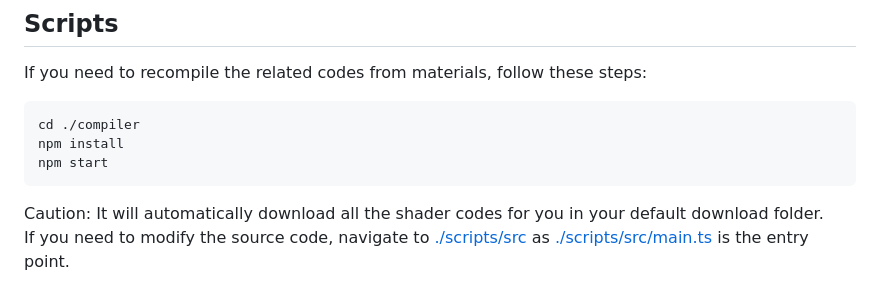
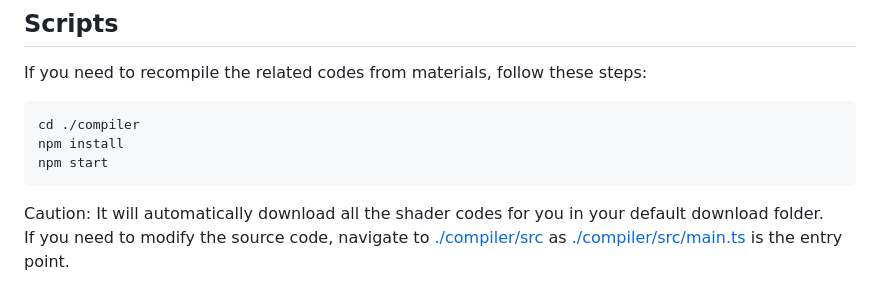
Before and after one commit to Jonathan-J8/three-materials-compiled, a Markdown page: README.md, the part around the change. GitHub-like rendering.

````diff
--- a/README.md
+++ b/README.md
@@ -93,4 +93,4 @@ npm start
 ```
 
 Caution: It will automatically download all the shader codes for you in your default download folder.
-If you need to modify the source code, navigate to [./scripts/src](./scripts/src/) as [./scripts/src/main.ts](./scripts/src/main.ts) is the entry point.
+If you need to modify the source code, navigate to [./compiler/src](./compiler/src/) as [./compiler/src/main.ts](./compiler/src/main.ts) is the entry point.
````
